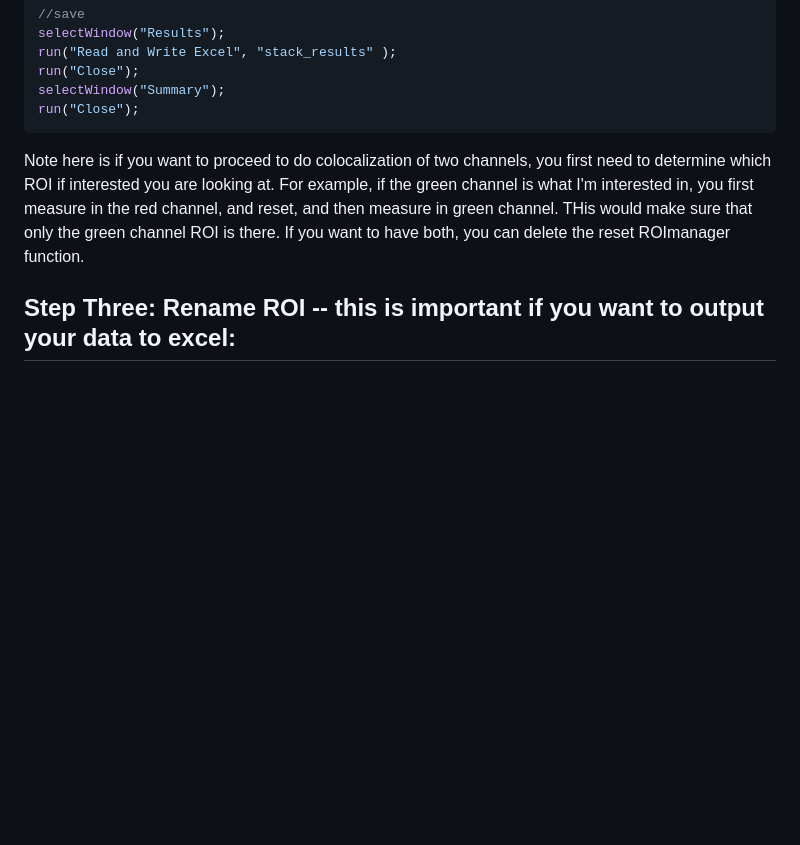
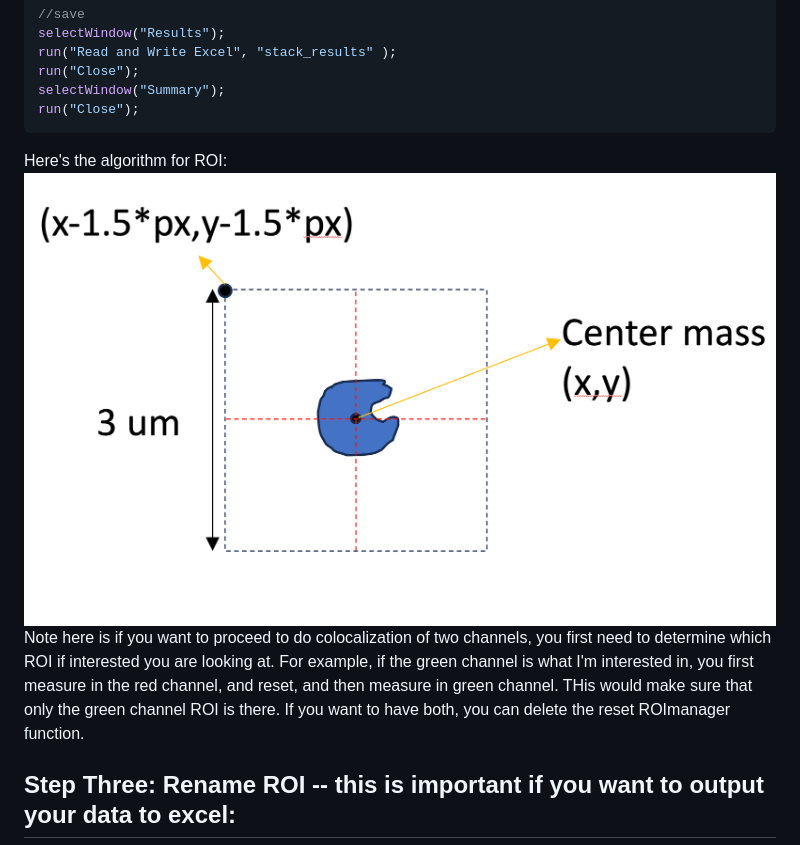
Before and after one commit to Cai-JHSPH-BMB/FIJI-Macro, a Markdown page: ROI-Coloc/README.md, the part around the change. GitHub-like rendering; blank space fills up the shorter version.

````diff
--- a/ROI-Coloc/README.md
+++ b/ROI-Coloc/README.md
@@ -83,6 +83,9 @@ run("Close");
 selectWindow("Summary");
 run("Close");
 ```
+
+Here's the algorithm for ROI:
+![alt text](https://github.com/Cai-JHSPH-BMB/FIJI-Macro/blob/main/ROI-Coloc/ROI.png)
 Note here is if you want to proceed to do colocalization of two channels, you first need to determine which ROI if interested you are looking at. For example, if the green channel is what I'm interested in, you first measure in the red channel, and reset, and then measure in green channel. THis would make sure that only the green channel ROI is there. If you want to have both, you can delete the reset ROImanager function.
 
 
````
